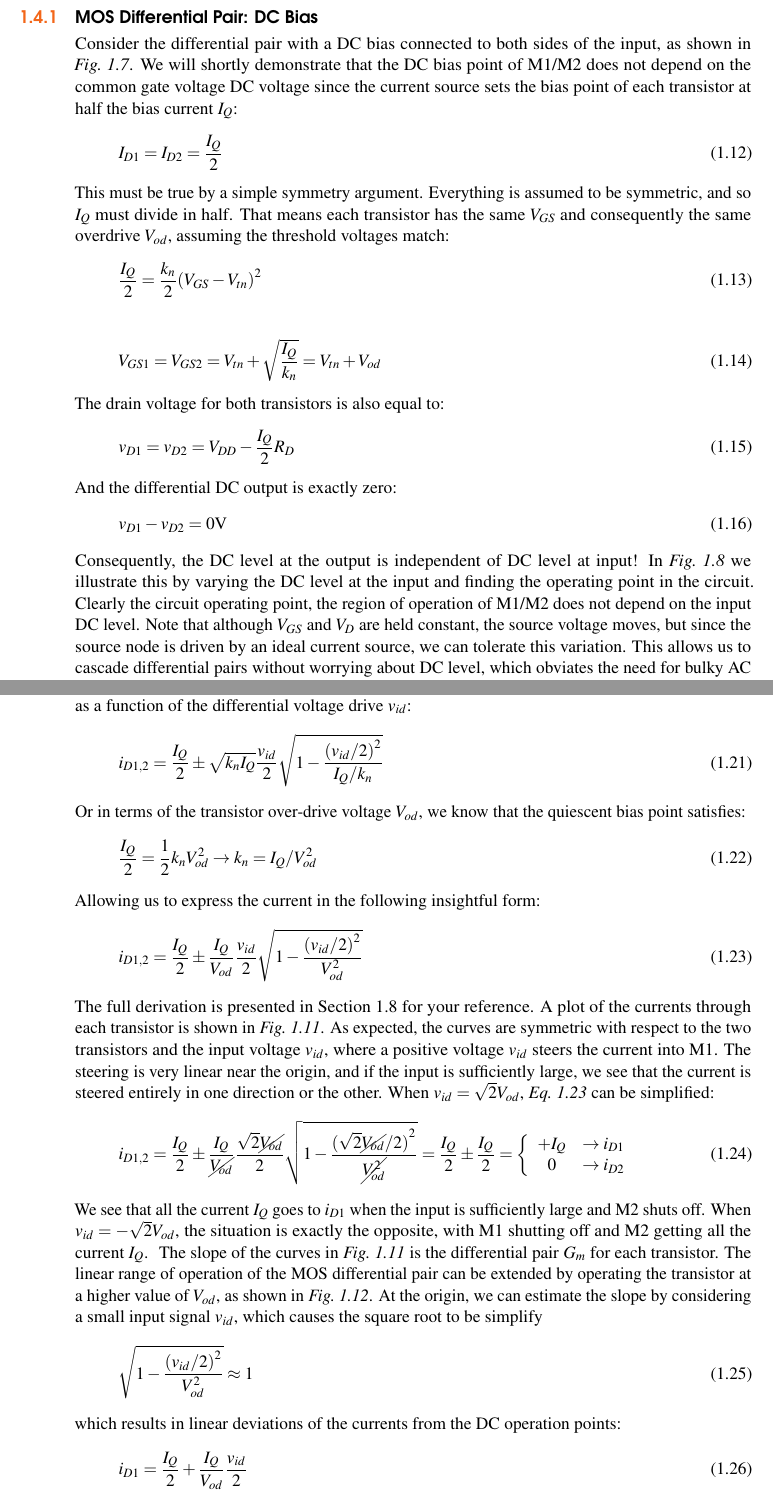
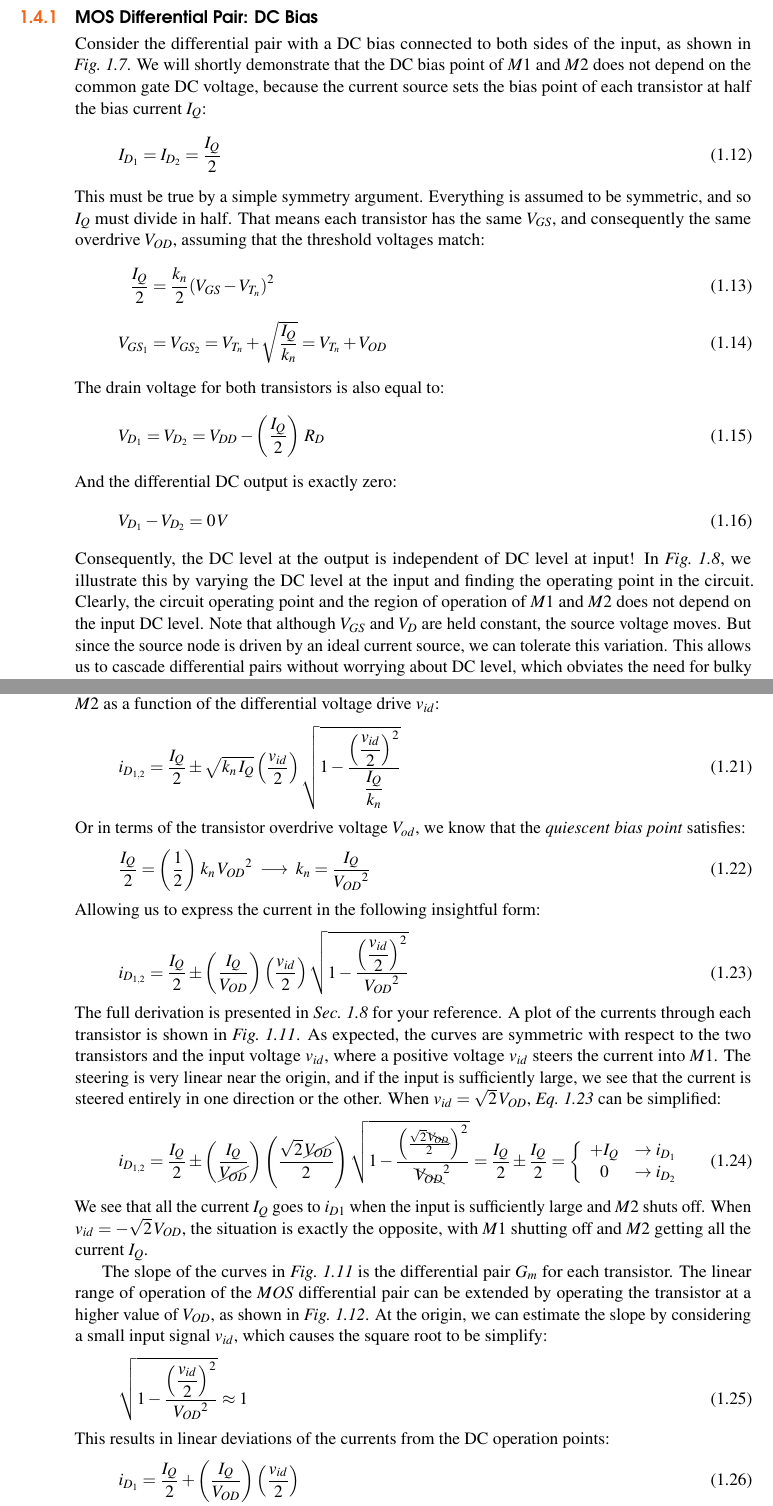
Before and after one commit to niknejad/ElectronicsForDogs, a LaTeX book (edance.tex, which reads chapters/ch16_diff_amp.tex): two parts of pages 13 and 15 of 35 before the commit and two parts of pages 13 and 15 of 37 after it, joined at a grey line, cut so that both start at the same text. Compiled offline with pdfLaTeX.

Commit message:
Revising Chapter 16.5

```diff
--- a/chapters/ch16_diff_amp.tex
+++ b/chapters/ch16_diff_amp.tex
@@ -196,26 +196,24 @@ In other words, we have a fully differential circuit, allowing us to carry the s
 %             SUBSECTION 16.4.1            %
 %%%%%%%%%%%%%%%%%%%%%%%%%%%%%%%%%%%%%%%%%%%%
 \subsection{MOS Differential Pair:  DC Bias}
-Consider the differential pair with a DC bias connected to both sides of the input, as shown in \emph{Fig.~\ref{fig:diffamp_cm_dc}}.  We will shortly demonstrate that the DC bias point of M1/M2 does not depend on the common gate voltage DC voltage since the current source sets the bias point of each transistor at half the bias current $I_Q$:
+Consider the differential pair with a DC bias connected to both sides of the input, as shown in \emph{Fig.~\ref{fig:diffamp_cm_dc}}.  We will shortly demonstrate that the DC bias point\index{DC bias point} of $M1$ and $M2$ does not depend on the common gate DC voltage, because the current source sets the bias point of each transistor at half the bias current $I_Q$:
     \begin{equation}
-        {I_{D1}} = {I_{D2}} = \frac{I_Q}{2}
+        I_{D_1} = I_{D_2} = \frac{I_Q}{2}
     \end{equation}
-This must be true by a simple symmetry argument. Everything is assumed to be symmetric, and so $I_Q$ must divide in half.  That means each transistor has the same $V_{GS}$ and consequently the same overdrive $V_{od}$, assuming the threshold voltages match:
-    \begin{equation}
-        \frac{I_Q}{2} = \frac{{{k_n}}}{2}{\left( {{V_{GS}} - {V_{tn}}} \right)^2}
-    \end{equation}
-    \begin{equation}
-        {V_{GS1}} = {V_{GS2}} = {V_{tn}} + \sqrt {\frac{I_Q}{{{k_n}}}}   = V_{tn} + V_{od}
-    \end{equation}
+This must be true by a simple symmetry argument.  Everything is assumed to be symmetric, and so $I_Q$ must divide in half.  That means each transistor has the same $V_{GS}$, and consequently the same overdrive $V_{OD}$, assuming that the threshold voltages match:
+    \begin{align}
+        \frac{I_Q}{2} &= \frac{k_n}{2}{\left(V_{GS} - V_{T_n}\right)^2}\\[0.25cm]
+        V_{GS_1} &= V_{GS_2} = {V_{T_n}} + \sqrt{\frac{I_Q}{k_n}} = V_{T_n} + V_{OD}
+    \end{align}
 The drain voltage for both transistors is also equal to:
     \begin{equation}
-        {v_{D1}} = {v_{D2}} = {V_{DD}} - \frac{I_Q}{2}{R_D}
+        V_{D_1} = V_{D_2} = V_{DD} - \left(\frac{I_Q}{2}\right)\,R_D
     \end{equation}
 And the differential DC output is exactly zero:
     \begin{equation}
-        {v_{D1}} - {v_{D2}} = 0\mathrm{V}
+        V_{D_1} - V_{D_2} = 0\,V
     \end{equation}
-Consequently, the DC level at the output is independent of DC level at input! In \emph{Fig.~\ref{fig:diff_amp_bias_cm}} we illustrate this by varying the DC level at the input and finding the operating point in the circuit.  Clearly the circuit operating point, the region of operation of M1/M2 does not depend on the input DC level.  Note that although $V_{GS}$ and $V_{D}$ are held constant, the source voltage moves, but since the source node is driven by an ideal current source, we can tolerate this variation.  This allows us to cascade differential pairs without worrying about DC level, which obviates the need for bulky AC coupling capacitors, as shown in \emph{Fig.~\ref{fig:diff_amp_cascade}}! Is this too good to be true?  As long as we ensure that the current source is not squashed, the circuit works as advertised.  A real current source (transistor) has a finite headroom to operate, for example a $V_{od}$ for a single transistor current source.
+Consequently, the DC level at the output is independent of DC level at input! In \emph{Fig.~\ref{fig:diff_amp_bias_cm}}, we illustrate this by varying the DC level at the input and finding the operating point in the circuit.  Clearly, the circuit operating point and the region of operation of $M1$ and $M2$ does not depend on the input DC level.  Note that although $V_{GS}$ and $V_{D}$ are held constant, the source voltage moves.  But since the source node is driven by an ideal current source, we can tolerate this variation.  This allows us to cascade differential pairs without worrying about DC level, which obviates the need for bulky AC coupling capacitors, as shown in \emph{Fig.~\ref{fig:diff_amp_cascade}}.  Is this too good to be true?  As long as we ensure that the current source is not squashed, the circuit works as advertised.  A real current source (transistor) has a finite headroom to operate, for example a $V_{OD}$ for a single transistor current source.
 %%%%%%%%%%%%%%%%%%%%%%%%%%%%%%%%%%%%%%%%%%%%
 %                 FIGURE                   %
 %%%%%%%%%%%%%%%%%%%%%%%%%%%%%%%%%%%%%%%%%%%%
@@ -242,0 +263,36 @@ Consequently, the DC level at the output is independent of DC level at input! In
+Using these relations it is possible to derive a complete expression for the drain currents of $M1$ and $M2$ as a function of the differential voltage drive $v_{id}$:
+    \begin{equation}
+        i_{D_{1,2}} = \frac{I_Q}{2} \pm \sqrt{k_n\,I_Q} \left(\frac{v_{id}}{2}\right)
+                        \sqrt{1 - \frac{{\mathlarger{\left(\frac{v_{id}}{2}\right)}}^2}{\mathlarger{\frac{I_Q}{k_n}}}}
+    \end{equation}
+Or in terms of the transistor overdrive voltage $V_{od}$, we know that the \textit{quiescent bias point}\index{Quiescent bias point} satisfies:
+    \begin{equation}
+        \frac{I_Q}{2} = \left(\frac{1}{2}\right)\,k_n\,{V_{OD}}^2 \;\longrightarrow\; k_n = \frac{I_Q}{{V_{OD}}^2}
+    \end{equation}
+Allowing us to express the current in the following insightful form:
+    \begin{equation}
+        i_{D_{1,2}} = \frac{I_Q}{2} \pm \left(\frac{I_Q}{V_{OD}}\right) \left(\frac{v_{id}}{2}\right)
+                        \sqrt{1 - \frac{{\mathlarger{\left(\frac{v_{id}}{2}\right)}}^2}{{V_{OD}}^2}}
+        \label{eq:diff_large}
+    \end{equation}
+The full derivation is presented in \emph{Sec.~\ref{sec:derive_diff_large}} for your reference.  A plot of the currents through each transistor is shown in \emph{Fig.~\ref{fig:mosdiffamp_id}}.  As expected, the curves are symmetric with respect to the two transistors and the input voltage $v_{id}$, where a positive voltage $v_{id}$ steers the current into $M1$.  The steering is very linear near the origin, and if the input is sufficiently large, we see that the current is steered entirely in one direction or the other.  When $v_{id} = \sqrt{2}\,V_{OD}$, \emph{Eq.~\ref{eq:diff_large}} can be simplified:
+    \begin{equation}
+        i_{D_{1,2}} = \frac{I_Q}{2} \pm \left(\frac{I_Q}{\cancel{V_{OD}}}\right) \left(\frac{\sqrt{2}\,\cancel{V_{OD}}}{2}\right)
+                        \sqrt{1 - \frac{{\left(\frac{\sqrt{2}\,\bcancel{V_{OD}}}{2}\right)}^2}{{\bcancel{V_{OD}}}^2}}
+                    = \frac{I_Q}{2} \pm \frac{I_Q}{2}
+                    = \left\{\begin{array}{c c}
+                        +I_Q & \to i_{D_1}\\
+                        0 & \to i_{D_2}
+                    \end{array}\right.
+    \end{equation}
+We see that all the current $I_Q$ goes to $i_{D1}$ when the input is sufficiently large and $M2$ shuts off.  When $v_{id} = -\sqrt{2}\,V_{OD}$, the situation is exactly the opposite, with $M1$ shutting off and $M2$ getting all the current $I_Q$.
+
+The slope of the curves in \emph{Fig.~\ref{fig:mosdiffamp_id}} is the differential pair $G_m$ for each transistor.   The linear range of operation of the $MOS$ differential pair can be extended by operating the transistor at a higher value of $V_{OD}$, as shown in \emph{Fig.~\ref{fig:mosdiffamp_id_od}}.  At the origin, we can estimate the slope by considering a small input signal $v_{id}$, which causes the square root to be simplify:
+    \begin{equation}
+        \sqrt{1 - \frac{{\mathlarger{\left(\frac{v_{id}}{2}\right)}}^2}{{V_{OD}}^2}} \approx 1
+    \end{equation}
+This results in linear deviations of the currents from the DC operation points:
+    \begin{align}
+        i_{D_1} &= \frac{I_Q}{2} + \left(\frac{I_Q}{V_{OD}}\right) \left(\frac{v_{id}}{2}\right)\\
+        i_{D_2} &= \frac{I_Q}{2} - \left(\frac{I_Q}{V_{OD}}\right) \left(\frac{v_{id}}{2}\right)
+    \end{align}
@@ -267,20 +312,0 @@ But the currents must sum to $I_Q$:
-        {i_{D1}} + {i_{D2}} = I_Q \rightarrow {\rm{ }}{i_{D2}} = I_Q - {i_{D1}}
-    \end{equation}
-Using these relations it's possible to derive a complete expression for the drain currents of M1/M2 as a function of the differential voltage drive $v_{id}$:
-    \begin{equation}
-        {i_{D1,2}} = \frac{I_Q}{2} \pm \sqrt {{k_n}I_Q} \frac{{{v_{id}}}}{2}\sqrt {1 - \frac{{{{({v_{id}}/2)}^2}}}{{I_Q/{k_n}}}}
-    \end{equation}
-Or in terms of the transistor over-drive voltage $V_{od}$, we know that the quiescent bias point satisfies:
-    \begin{equation}
-        \frac{I_Q}{2} = \frac{1}{2}{k_n}V_{od}^2{\rm{ }} \rightarrow {k_n} = I_Q/V_{od}^2
-    \end{equation}
-Allowing us to express the current in the following insightful form:
-    \begin{equation}
-        {i_{D1,2}} = \frac{I_Q}{2} \pm \frac{I_Q}{{{V_{od}}}}\frac{{{v_{id}}}}{2}\sqrt {1 - \frac{{{{({v_{id}}/2)}^2}}}{{V_{od}^2}}}
-        \label{eq:diff_large}
-    \end{equation}
-The full derivation is presented in Section~\ref{sec:derive_diff_large} for your reference.  A plot of the currents through each transistor is shown in \emph{Fig.~\ref{fig:mosdiffamp_id}}.  As expected, the curves are symmetric with respect to the two transistors and the input voltage $v_{id}$, where a positive voltage $v_{id}$ steers the current into M1.  The steering is very linear near the origin, and if the input is sufficiently large, we see that the current is steered entirely in one direction or the other.  When $v_{id} = \sqrt{2} V_{od}$, \emph{Eq.~\ref{eq:diff_large}} can be simplified:
-    \begin{equation}
-        {i_{D1,2}} = \frac{I_Q}{2} \pm \frac{I_Q}{{{\cancel{V_{od}}}}}\frac{{{\sqrt{2} \cancel{V_{od}}}}}{2} \sqrt {1 - \frac{{{{({\sqrt{2}\cancel{V_{od}}}/2)}^2}}}{{\cancel{V_{od}^2}}}}	= \frac{I_Q}{2} \pm \frac{I_Q}{2} = \left\{ \begin{array}{cc} +I_Q &  \to i_{D1} \\ 0 & \to i_{D2} \end{array} \right.
-    \end{equation}
-We see that all the current $I_Q$ goes to $i_{D1}$ when the input is sufficiently large and M2 shuts off.  When $v_{id} = - \sqrt{2} V_{od}$, the situation is exactly the opposite, with M1 shutting off and M2 getting all the current $I_Q$.
@@ -303,13 +324,3 @@ We see that all the current $I_Q$ goes to $i_{D1}$ when the input is sufficientl
 \label{fig:mosdiffamp_id_od}
 \end{figure}
 %%%%%%%%%%%%%%%%%%%%%%%%%%%%%%%%%%%%%%%%%%%%
-The slope of the curves in \emph{Fig.~\ref{fig:mosdiffamp_id}} is the differential pair $G_m$ for each transistor.   The linear range of operation of the MOS differential pair can be extended by operating the transistor at a higher value of $V_{od}$, as shown in \emph{Fig.~\ref{fig:mosdiffamp_id_od}}.   At the origin, we can estimate the slope by considering a small input signal $v_{id}$, which causes the square root to be simplify
-    \begin{equation}
-        \sqrt {1 - \frac{{{{({v_{id}}/2)}^2}}}{{V_{od}^2}}}  \approx 1
-    \end{equation}
-which results in linear deviations of the currents from the DC operation points:
-    \begin{equation}
-        {i_{D1}} = \frac{I_Q}{2} + \frac{I_Q}{{{V_{od}}}}\frac{{{v_{id}}}}{2}
-    \end{equation}
-    \begin{equation}
-        {i_{D2}} = \frac{I_Q}{2} - \frac{I_Q}{{{V_{od}}}}\frac{{{v_{id}}}}{2}
@@ -323 +326,0 @@ Since each transistor is biased at $I_Q/2$, the expression can be interpreted as
-        {i_{D1,2}} = \frac{I_Q}{2} \pm g_{m1,2} \frac{{{v_{id}}}}{2}
```
Also changed, not shown: chapters/ch16_diff_amp.tex (83 more changed lines).
